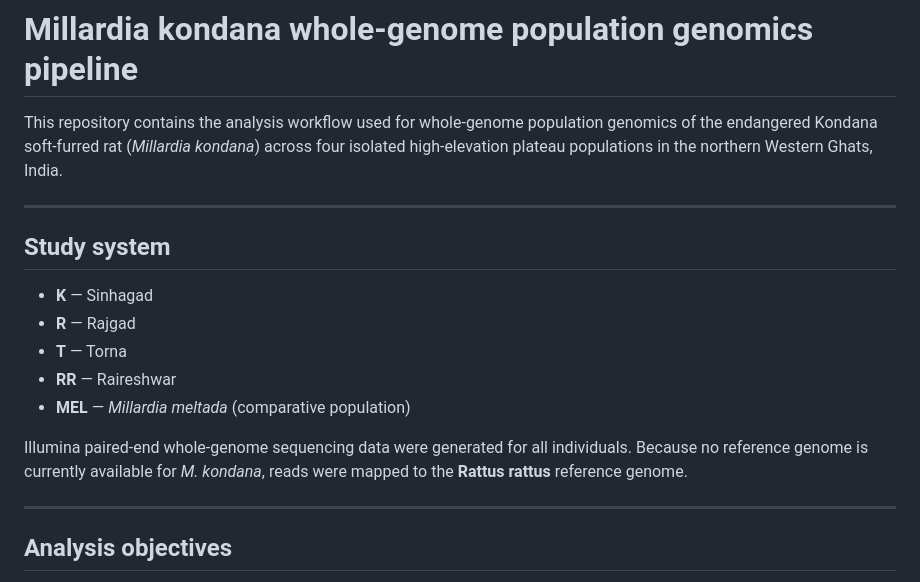
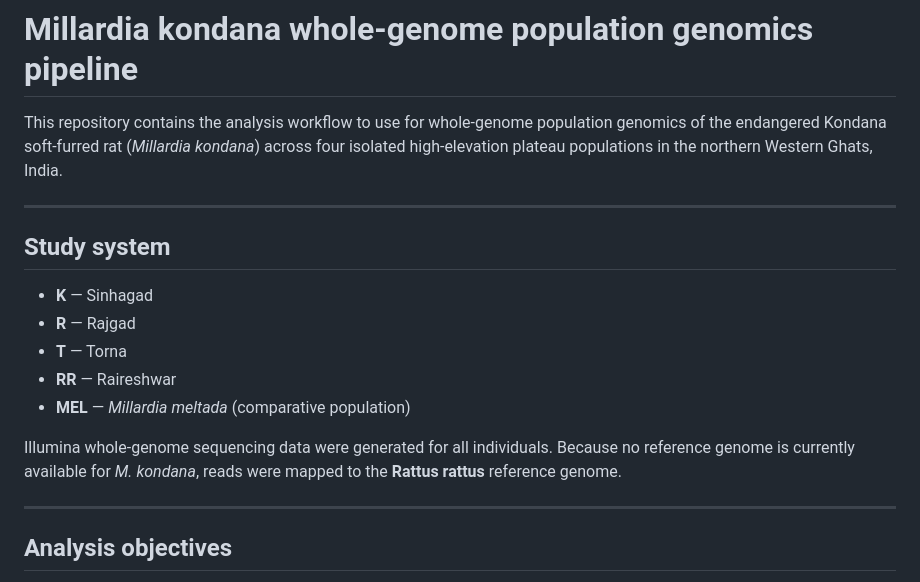
Before and after one commit to BramhiC/Millardia-kondana-genomics-pipeline, a Markdown page: README.md, the part around the change. GitHub-like rendering.

```diff
--- a/README.md
+++ b/README.md
@@ -2,7 +2,7 @@
 Population genetics pipeline for M.kondana
 # Millardia kondana whole-genome population genomics pipeline
 
-This repository contains the analysis workflow used for whole-genome population genomics of the endangered Kondana soft-furred rat (*Millardia kondana*) across four isolated high-elevation plateau populations in the northern Western Ghats, India.
+This repository contains the analysis workflow to use for whole-genome population genomics of the endangered Kondana soft-furred rat (*Millardia kondana*) across four isolated high-elevation plateau populations in the northern Western Ghats, India.
 
 ---
 
@@ -14,7 +14,7 @@ This repository contains the analysis workflow used for whole-genome population
 - **RR** — Raireshwar
 - **MEL** — *Millardia meltada* (comparative population)
 
-Illumina paired-end whole-genome sequencing data were generated for all individuals. Because no reference genome is currently available for *M. kondana*, reads were mapped to the **Rattus rattus** reference genome.
+Illumina whole-genome sequencing data were generated for all individuals. Because no reference genome is currently available for *M. kondana*, reads were mapped to the **Rattus rattus** reference genome.
 
 ---
 
```
